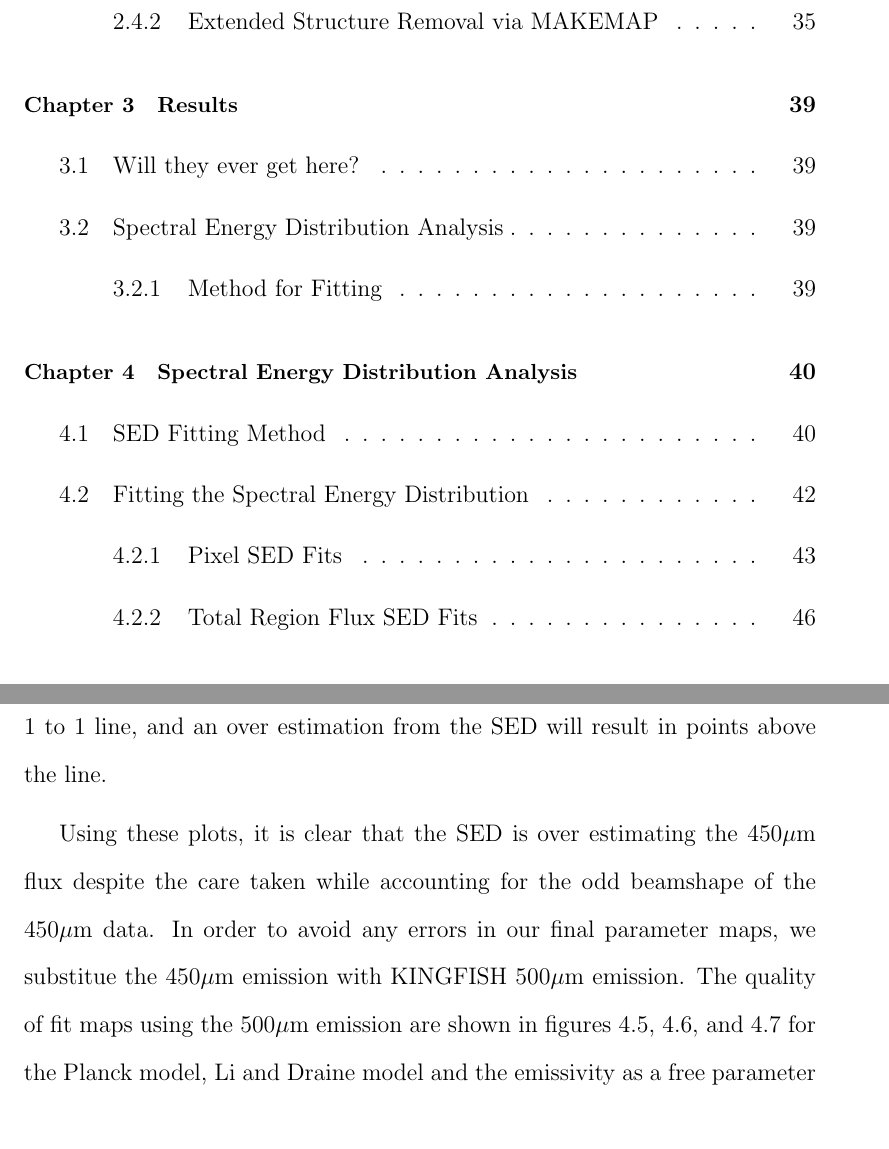
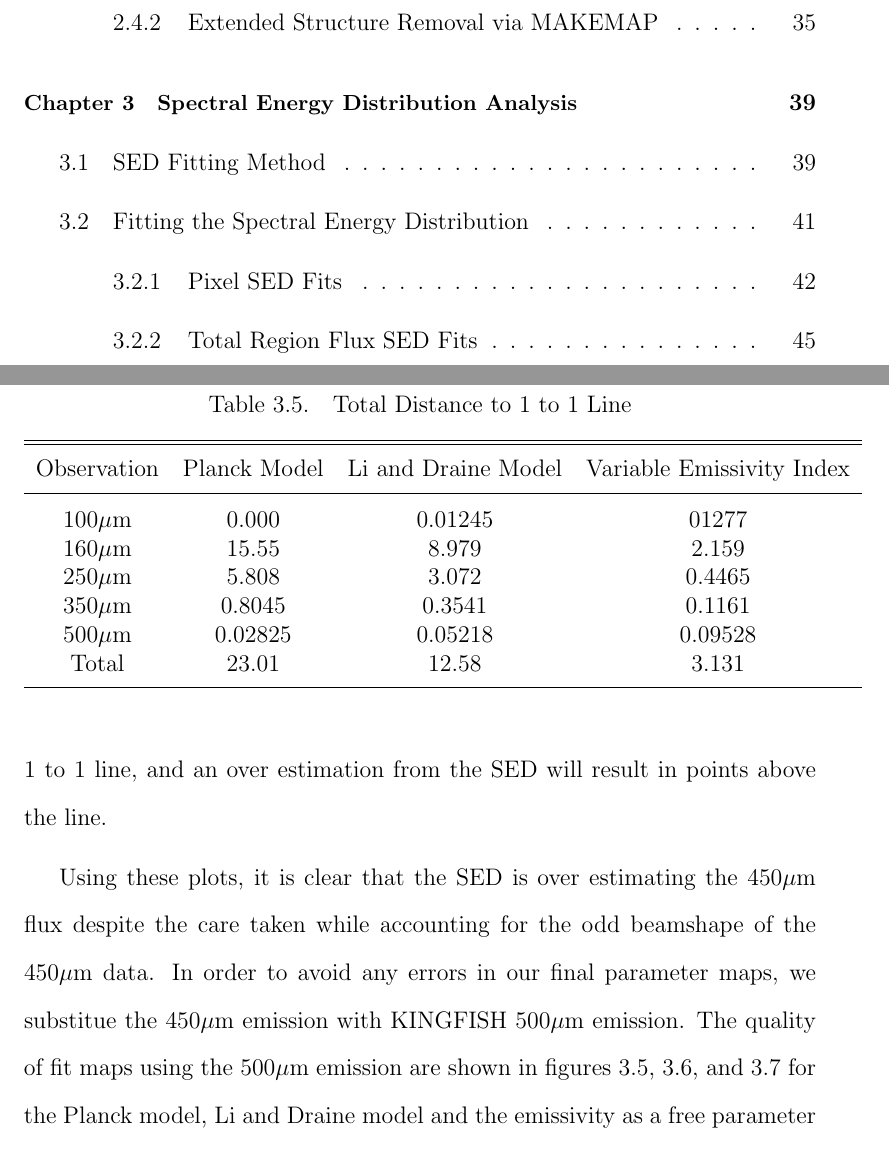
Before and after one commit to snoogans235/thesis, a LaTeX thesis (Thesis.tex, which reads SED.tex): two parts of pages 9 and 61 of 74 before the commit and two parts of pages 9 and 58 of 70 after it, joined at a grey line, cut so that both start at the same text. Compiled offline with pdfLaTeX; a LaTeX package or settings file that is missing is left out.

Commit message:
added lsq table and fixed a few references

```diff
--- a/SED.tex
+++ b/SED.tex
@@ -155,6 +154,21 @@ Using these plots, it is clear that the SED is over estimating the 450$\mu$m flu
   \label{fig:wf_5}
 \end{figure}
 
+\begin{deluxetable}{cccc}
+  \tablecolumns{4}
+  \tablewidth{0pt}
+  \tablecaption{Total Distance to 1 to 1 Line\label{tab:lsq}}
+  \tablehead{\colhead{Observation} & \colhead{Planck Model} & \colhead{Li and Draine Model} & \colhead{Variable Emissivity Index} }
+  \startdata
+    100$\mu$m & 0.000   & 0.01245 & 01277   \\
+    160$\mu$m & 15.55   & 8.979   & 2.159   \\
+    250$\mu$m & 5.808   & 3.072   & 0.4465  \\
+    350$\mu$m & 0.8045  & 0.3541  & 0.1161  \\
+    500$\mu$m & 0.02825 & 0.05218 & 0.09528 \\
+    Total     & 23.01   & 12.58   & 3.131   \\
+  \enddata
+\end{deluxetable}
+
 \subsection{Total Region Flux SED Fits}
 
 \begin{deluxetable}{ccccc}
```
Also changed, not shown: Thesis.tex (+1 -4 lines), Thesis.pdf, SED.tex (13 more changed lines).
